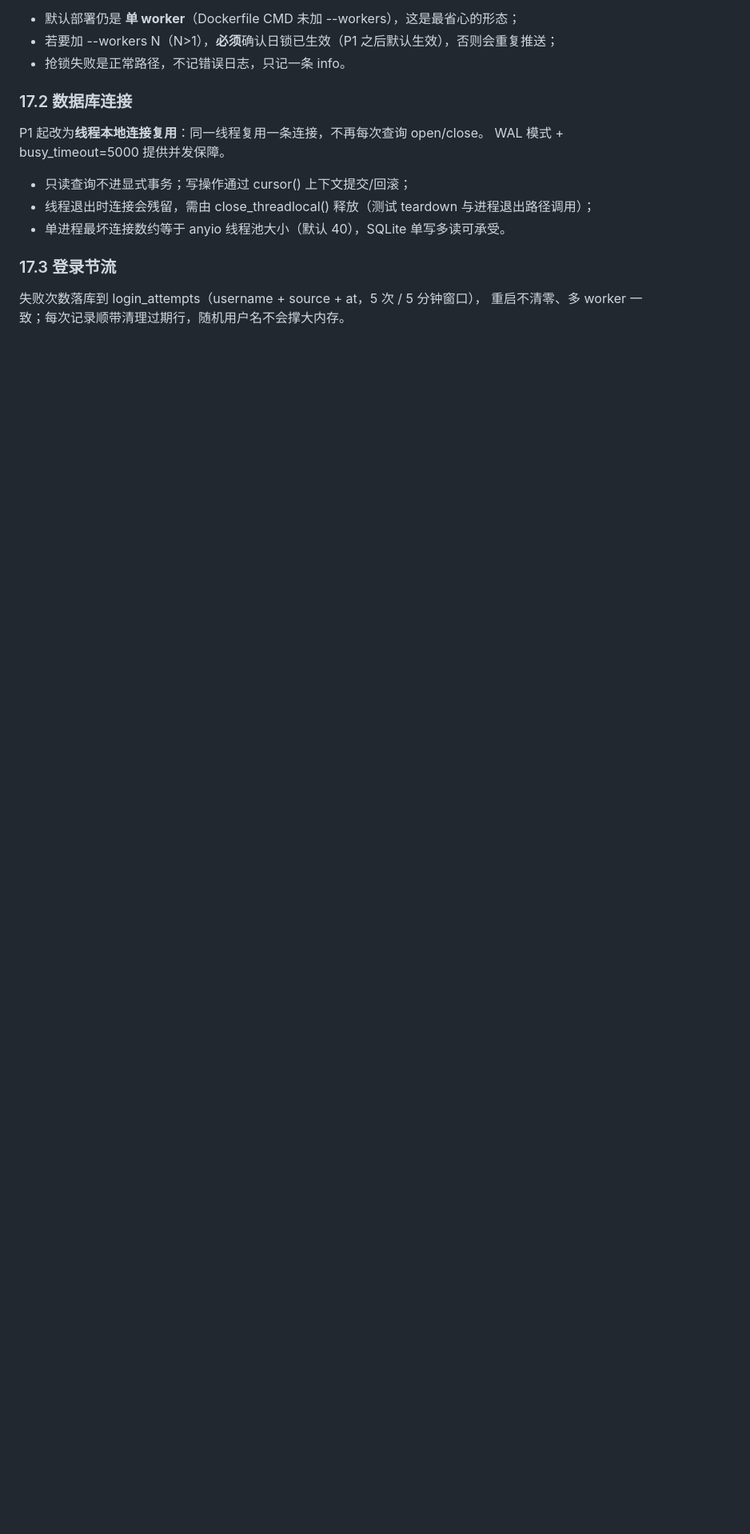
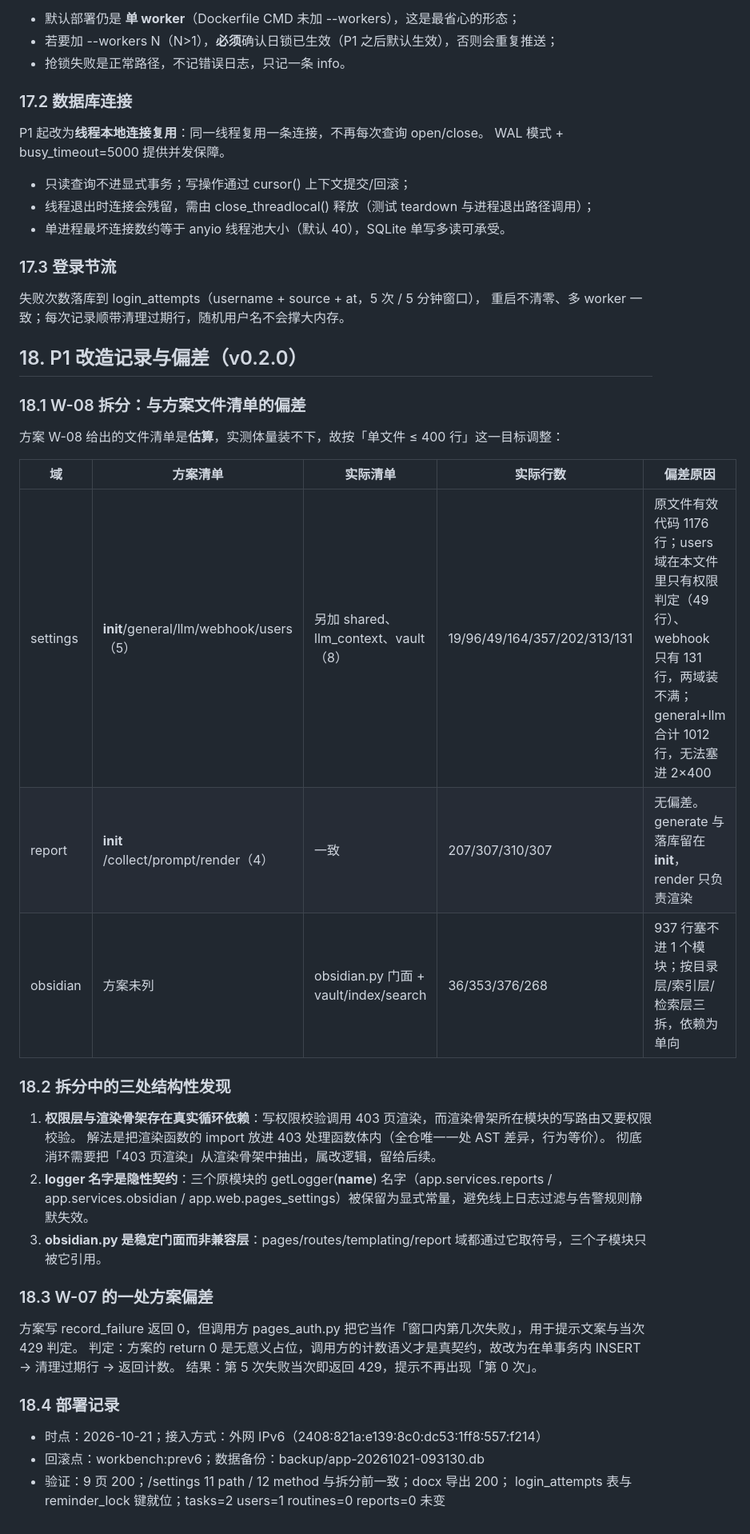
Before and after one commit to vogtersea/workbench, a Markdown page: SPEC.md, the part around the change. Shown at 80% size. GitHub-like rendering; blank space fills up the shorter version.

Commit message:
docs: SPEC 第 18 章记录 P1 偏差与部署记录

```diff
--- a/SPEC.md
+++ b/SPEC.md
@@ -753,3 +753,37 @@ WAL 模式 + busy_timeout=5000 提供并发保障。
 
 失败次数落库到 login_attempts（username + source + at，5 次 / 5 分钟窗口），
 重启不清零、多 worker 一致；每次记录顺带清理过期行，随机用户名不会撑大内存。
+
+## 18. P1 改造记录与偏差（v0.2.0）
+
+### 18.1 W-08 拆分：与方案文件清单的偏差
+
+方案 W-08 给出的文件清单是**估算**，实测体量装不下，故按「单文件 ≤ 400 行」这一目标调整：
+
+| 域 | 方案清单 | 实际清单 | 实际行数 | 偏差原因 |
+|---|---|---|---|---|
+| settings | __init__/general/llm/webhook/users（5） | 另加 shared、llm_context、vault（8） | 19/96/49/164/357/202/313/131 | 原文件有效代码 1176 行；users 域在本文件里只有权限判定（49 行）、webhook 只有 131 行，两域装不满；general+llm 合计 1012 行，无法塞进 2×400 |
+| report | __init__/collect/prompt/render（4） | 一致 | 207/307/310/307 | 无偏差。generate 与落库留在 __init__，render 只负责渲染 |
+| obsidian | 方案未列 | obsidian.py 门面 + vault/index/search | 36/353/376/268 | 937 行塞不进 1 个模块；按目录层/索引层/检索层三拆，依赖为单向 |
+
+### 18.2 拆分中的三处结构性发现
+
+1. **权限层与渲染骨架存在真实循环依赖**：写权限校验调用 403 页渲染，而渲染骨架所在模块的写路由又要权限校验。
+   解法是把渲染函数的 import 放进 403 处理函数体内（全仓唯一一处 AST 差异，行为等价）。
+   彻底消环需要把「403 页渲染」从渲染骨架中抽出，属改逻辑，留给后续。
+2. **logger 名字是隐性契约**：三个原模块的 getLogger(__name__) 名字（app.services.reports / app.services.obsidian /
+   app.web.pages_settings）被保留为显式常量，避免线上日志过滤与告警规则静默失效。
+3. **obsidian.py 是稳定门面而非兼容层**：pages/routes/templating/report 域都通过它取符号，三个子模块只被它引用。
+
+### 18.3 W-07 的一处方案偏差
+
+方案写 record_failure 返回 0，但调用方 pages_auth.py 把它当作「窗口内第几次失败」，用于提示文案与当次 429 判定。
+判定：方案的 return 0 是无意义占位，调用方的计数语义才是真契约，故改为在单事务内 INSERT → 清理过期行 → 返回计数。
+结果：第 5 次失败当次即返回 429，提示不再出现「第 0 次」。
+
+### 18.4 部署记录
+
+- 时点：2026-10-21；接入方式：外网 IPv6（2408:821a:e139:8c0:dc53:1ff8:557:f214）
+- 回滚点：workbench:prev6；数据备份：backup/app-20261021-093130.db
+- 验证：9 页 200；/settings 11 path / 12 method 与拆分前一致；docx 导出 200；
+  login_attempts 表与 reminder_lock 键就位；tasks=2 users=1 routines=0 reports=0 未变
```
